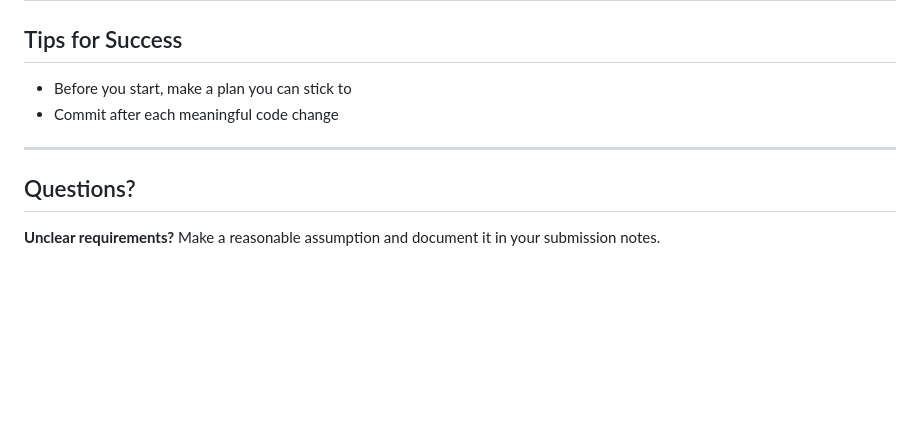
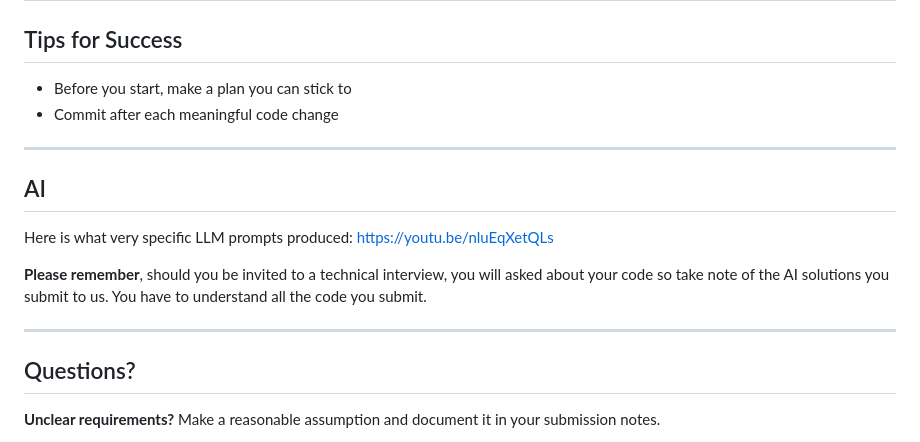
Before and after one commit to gwest7/candidate-test, a Markdown page: INSTRUCTIONS.md, the part around the change. Rendered like a GitHub page; blank space fills up the shorter version.

Commit message:
Add AI prompt guidance and interview preparation notes to instructions

```diff
--- a/INSTRUCTIONS.md
+++ b/INSTRUCTIONS.md
@@ -190,6 +190,14 @@ Push all your commits to `origin` and let us know when we can pull
 
 ---
 
+## AI
+
+Here is what very specific LLM prompts produced: https://youtu.be/nluEqXetQLs
+
+**Please remember**, should you be invited to a technical interview, you will asked about your code so take note of the AI solutions you submit to us. You have to understand all the code you submit.
+
+---
+
 ## Questions?
 
 **Unclear requirements?** Make a reasonable assumption and document it in your submission notes.
```
